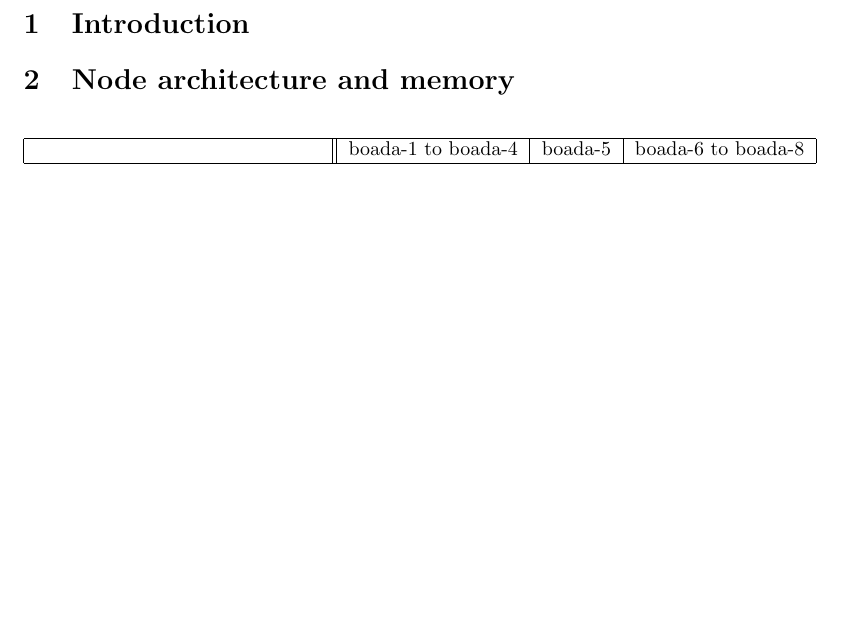
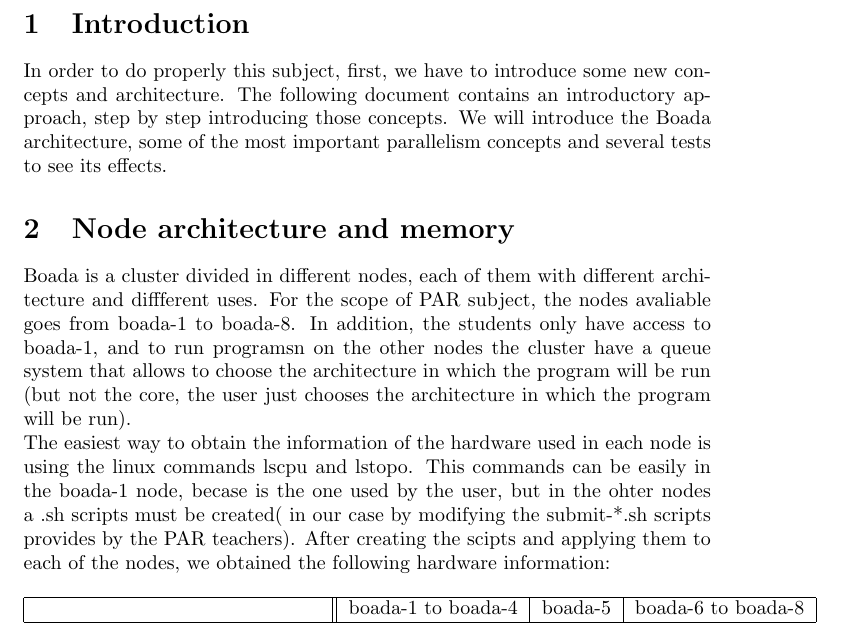
Before and after one commit to adriacabeza/PAR, a LaTeX document (LAB1/deliverable.tex): part of page 3 of 3, cut so that both start at the same text, the shorter picture padded with empty space. Compiled offline with pdfLaTeX.

Commit message:
Update deliverable.tex

```diff
--- a/LAB1/deliverable.tex
+++ b/LAB1/deliverable.tex
@@ -12,8 +12,14 @@
 \tableofcontents
 \newpage
 \section{Introduction}
+In order to do properly this subject, first, we have to introduce some new concepts and architecture.  The following document contains an introductory approach, step by step introducing those concepts. We will introduce the Boada architecture, some of the most important parallelism concepts and several tests to see its effects.
+
 \section{Node architecture and memory}
-
+%AIXO M'ho he copiat tal qual ho he de modificat una miqueta
+Boada is a cluster divided in different nodes, each of them with different architecture and diffferent uses. For the scope of PAR subject, the nodes avaliable goes from boada-1 to boada-8. In addition, the students only have access to boada-1, and to run programsn on the other nodes the cluster have a queue system that allows to choose the architecture in which the program will be run (but not the core, the user just chooses the architecture in which the program will be run).
+\\
+The easiest way to obtain the information of the hardware used in each node is using the linux commands lscpu and lstopo. This commands can be easily in the boada-1 node, becase is the one used by the user, but in the ohter nodes a .sh scripts must be created( in our case by modifying the submit-*.sh scripts provides by the PAR teachers).
+After creating the scipts and applying them to each of the nodes, we obtained the following hardware information:
 
 
 \begin{table}[h]
```
